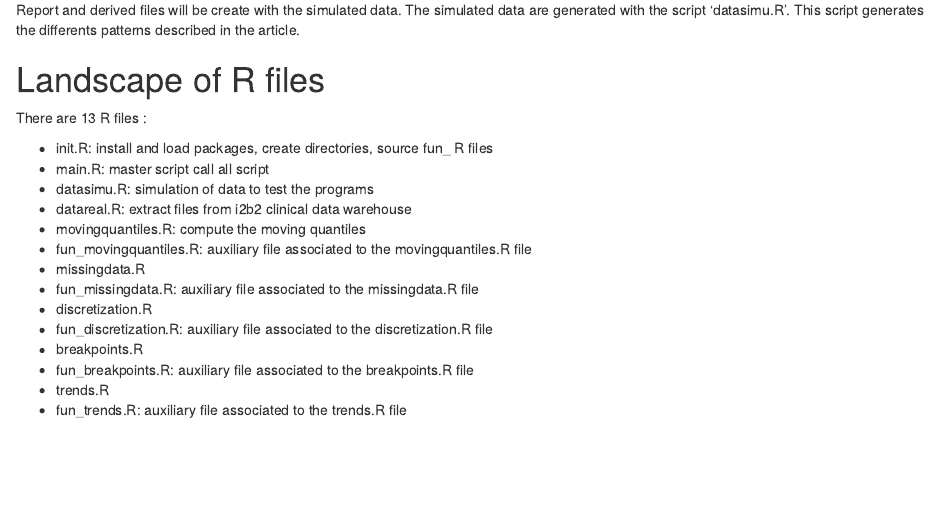
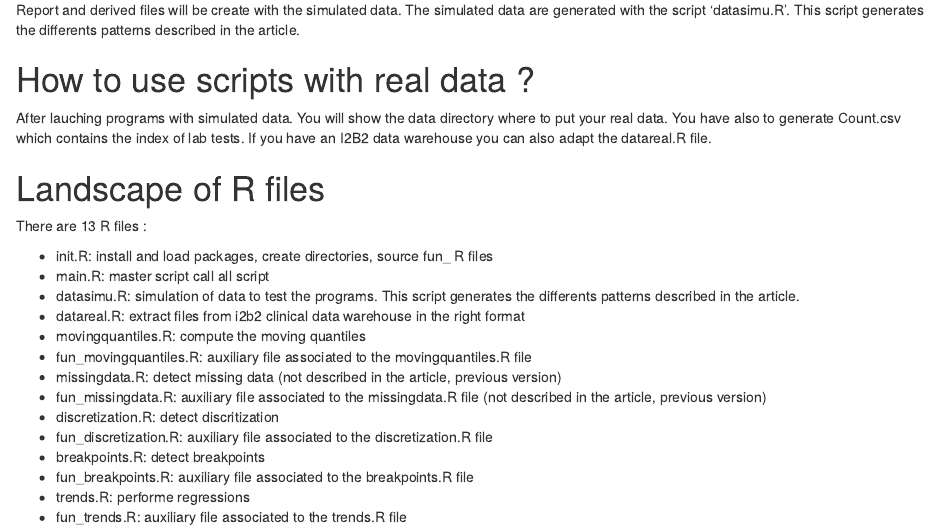
Before and after one commit to vlooten/BioQuality, an R Markdown document (ReadMe.Rmd): the page in a window 1100 px wide, from 450 px down. Rendered offline with R 4.5, knitr and Pandoc, with nearby package versions.

Commit message:
Update ReadMe.Rmd

```diff
--- a/ReadMe.Rmd
+++ b/ReadMe.Rmd
@@ -28,21 +28,26 @@ To run for the first time the data profiling algorithm, we recommend to try it o
 
 Report and derived files will be create with the simulated data. The simulated data are generated with the script 'datasimu.R'. This script generates the differents patterns described in the article.
 
+# How to use scripts with real data ?
+
+After lauching programs with simulated data. You will show the data directory where to put your real data. You have also to generate Count.csv which contains the index of lab tests.
+If you have an I2B2 data warehouse you can also adapt the datareal.R file.
+
 # Landscape of R files
 
 There are 13 R files :
 
 + init.R: install and load packages, create directories, source fun_ R files
 + main.R: master script call all script
-+ datasimu.R: simulation of data to test the programs
-+ datareal.R: extract files from i2b2 clinical data warehouse
++ datasimu.R: simulation of data to test the programs. This script generates the differents patterns described in the article.
++ datareal.R: extract files from i2b2 clinical data warehouse in the right format
 + movingquantiles.R: compute the moving quantiles
 + fun_movingquantiles.R: auxiliary file associated to the movingquantiles.R file
-+ missingdata.R
-+ fun_missingdata.R: auxiliary file associated to the missingdata.R file
-+ discretization.R
++ missingdata.R: detect missing data (not described in the article, previous version)
++ fun_missingdata.R: auxiliary file associated to the missingdata.R file (not described in the article, previous version)
++ discretization.R: detect discritization
 + fun_discretization.R: auxiliary file associated to the discretization.R file
-+ breakpoints.R
++ breakpoints.R: detect breakpoints
 + fun_breakpoints.R: auxiliary file associated to the breakpoints.R file
-+ trends.R
++ trends.R: performe regressions
 + fun_trends.R: auxiliary file associated to the trends.R file
```
